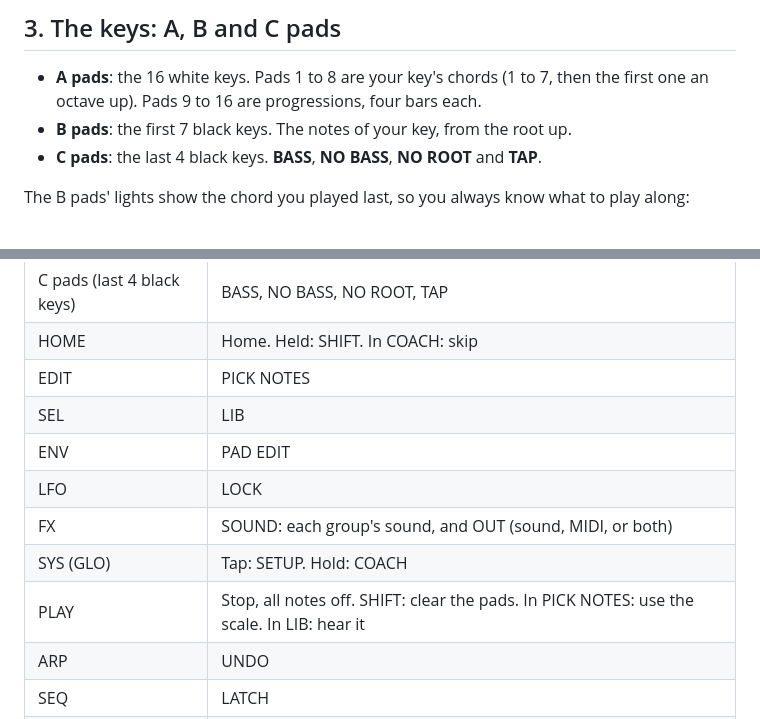
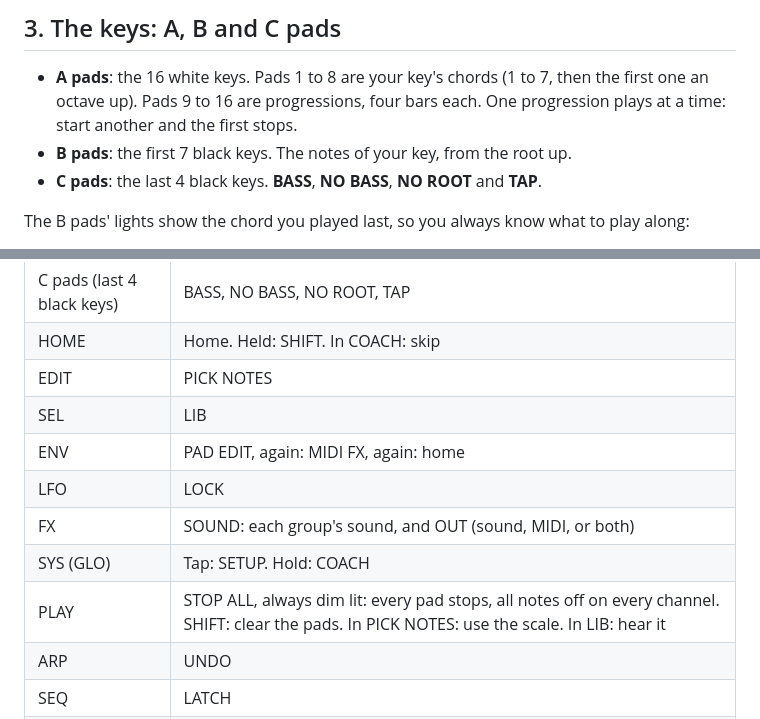
Before and after one commit to BrentWalker/MPS-16-fm1, a Markdown page: app/docs/MANUAL.md, 2 parts joined by grey strips. Rendered like a GitHub page.

```diff
--- a/app/docs/MANUAL.md
+++ b/app/docs/MANUAL.md
@@ -52,7 +52,7 @@ the step, it moves on by itself:
 ## 3. The keys: A, B and C pads
 
 - **A pads**: the 16 white keys. Pads 1 to 8 are your key's chords (1 to 7, then the first one an octave up). Pads 9
-  to 16 are progressions, four bars each.
+  to 16 are progressions, four bars each. One progression plays at a time: start another and the first stops.
 - **B pads**: the first 7 black keys. The notes of your key, from the root up.
 - **C pads**: the last 4 black keys. **BASS**, **NO BASS**, **NO ROOT** and **TAP**.
 
@@ -184,11 +200,11 @@ Set your synths to listen on those. SETUP shows the map too. **PLAY** sends all
 | HOME | Home. Held: SHIFT. In COACH: skip |
 | EDIT | PICK NOTES |
 | SEL | LIB |
-| ENV | PAD EDIT |
+| ENV | PAD EDIT, again: MIDI FX, again: home |
 | LFO | LOCK |
 | FX | SOUND: each group's sound, and OUT (sound, MIDI, or both) |
 | SYS (GLO) | Tap: SETUP. Hold: COACH |
-| PLAY | Stop, all notes off. SHIFT: clear the pads. In PICK NOTES: use the scale. In LIB: hear it |
+| PLAY | STOP ALL, always dim lit: every pad stops, all notes off on every channel. SHIFT: clear the pads. In PICK NOTES: use the scale. In LIB: hear it |
 | ARP | UNDO |
 | SEQ | LATCH |
 | REC | Record into a pad |
```
Also changed, not shown: other parts of app/docs/MANUAL.md (+21 -5 lines), app/docs/img/seed-midifx.png (added), app/docs/img/seed-padedit.png, app/docs/img/seed-sound.png, 2 other files.
